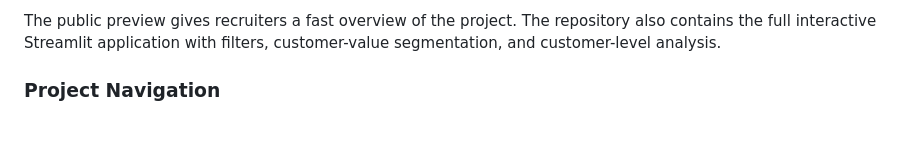
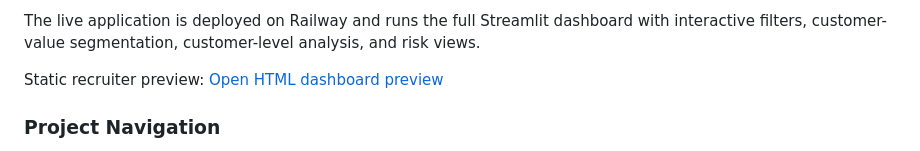
Before and after one commit to roshan7460/Credit-Card-Customer-Analytics-banking-, a Markdown page: README.md, the part around one of its changes. GitHub-like rendering; blank space fills up the shorter version.

Commit message:
Point Live Demo to deployed Railway app

```diff
--- a/README.md
+++ b/README.md
@@ -15,5 +15,7 @@
 
-The public preview gives recruiters a fast overview of the project. The repository also contains the full interactive Streamlit application with filters, customer-value segmentation, and customer-level analysis.
+The live application is deployed on Railway and runs the full Streamlit dashboard with interactive filters, customer-value segmentation, customer-level analysis, and risk views.
+
+Static recruiter preview: [Open HTML dashboard preview](https://htmlpreview.github.io/?https://github.com/roshan7460/Credit-Card-Customer-Analytics-banking-/blob/main/index.html)
 
 ### Project Navigation
 
```
Also changed, not shown: other parts of README.md (+1 -1 lines).
